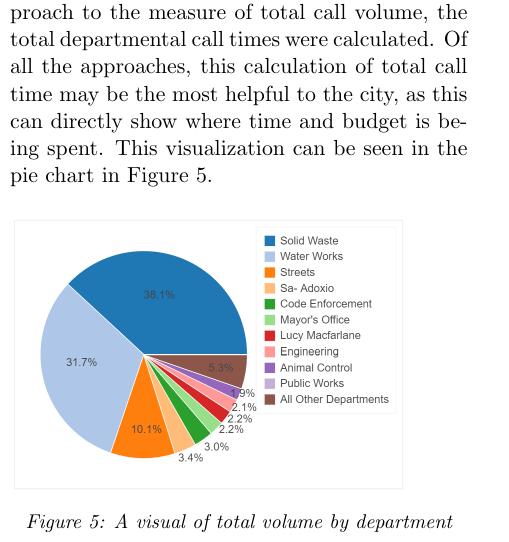
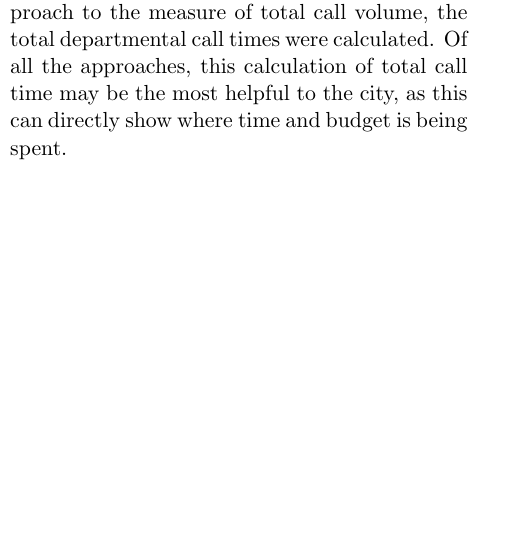
Before and after one commit to jdbul33/cuddly-pancake, a LaTeX paper (paper.tex): part of one column of page 6 of 8, cut so that both start at the same text, the shorter picture padded with empty space. Compiled offline with pdfLaTeX.

Commit message:
maybe last update.  Has to be in word for the journal?

```diff
--- a/paper.tex
+++ b/paper.tex
@@ -186,12 +186,7 @@ distribution.  Monday has the highest volume distribution, while Friday has the
 	\subsection{Calls by Department}
 
 %analysis here
-Calls by department were analyzed by two measures:  average duration and total volume.  As expected, the results of each analysis differed.  Departments such as Solid Waste and Water Works had the highest call volumes, while Code Enforcement and the Mayor's Office has the longest average durations.  Given this incongruency, it is not immediately clear where the call center's resources are being focused.  As a more direct approach to the measure of total call volume, the total departmental call times were calculated.  Of all the approaches, this calculation of total call time may be the most helpful to the city, as this can directly show where time and budget is being spent.  This visualization can be seen in the pie chart in Figure 5.
-
-\begin{figure}[h]
-  \includegraphics[scale=0.25]{piechart.png}
-  \caption{A visual of total volume by department}
- \end{figure}
+Calls by department were analyzed by two measures:  average duration and total volume.  As expected, the results of each analysis differed.  Departments such as Solid Waste and Water Works had the highest call volumes, while Code Enforcement and the Mayor's Office has the longest average durations.  Given this incongruency, it is not immediately clear where the call center's resources are being focused.  As a more direct approach to the measure of total call volume, the total departmental call times were calculated.  Of all the approaches, this calculation of total call time may be the most helpful to the city, as this can directly show where time and budget is being spent.
 
 
 	\subsection{Calls by Topic}
```
